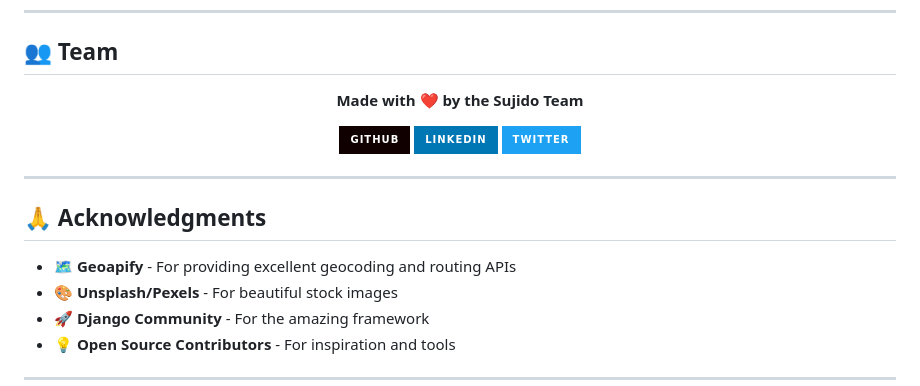
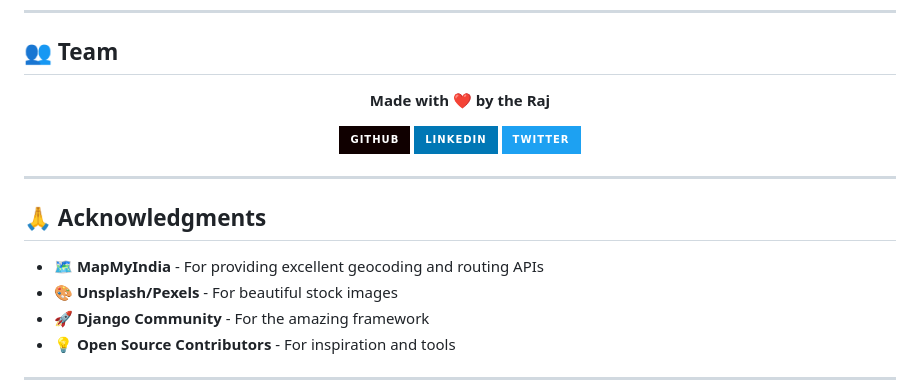
Before and after one commit to raj21121609/Sujido, a Markdown page: README.md, the part around the change. Rendered like a GitHub page; badges without logos.

```diff
--- a/README.md
+++ b/README.md
@@ -278,7 +278,7 @@ This project is licensed under the MIT License - see the [LICENSE](LICENSE) file
 
 <div align="center">
 
-**Made with ❤️ by the Sujido Team**
+**Made with ❤️ by the Raj**
 
 [![GitHub](https://img.shields.io/badge/GitHub-100000?style=for-the-badge&logo=github&logoColor=white)](https://github.com/yourusername)
 [![LinkedIn](https://img.shields.io/badge/LinkedIn-0077B5?style=for-the-badge&logo=linkedin&logoColor=white)](https://linkedin.com/in/yourprofile)
@@ -290,7 +290,7 @@ This project is licensed under the MIT License - see the [LICENSE](LICENSE) file
 
 ## 🙏 Acknowledgments
 
-- 🗺️ **Geoapify** - For providing excellent geocoding and routing APIs
+- 🗺️ **MapMyIndia** - For providing excellent geocoding and routing APIs
 - 🎨 **Unsplash/Pexels** - For beautiful stock images
 - 🚀 **Django Community** - For the amazing framework
 - 💡 **Open Source Contributors** - For inspiration and tools
```
